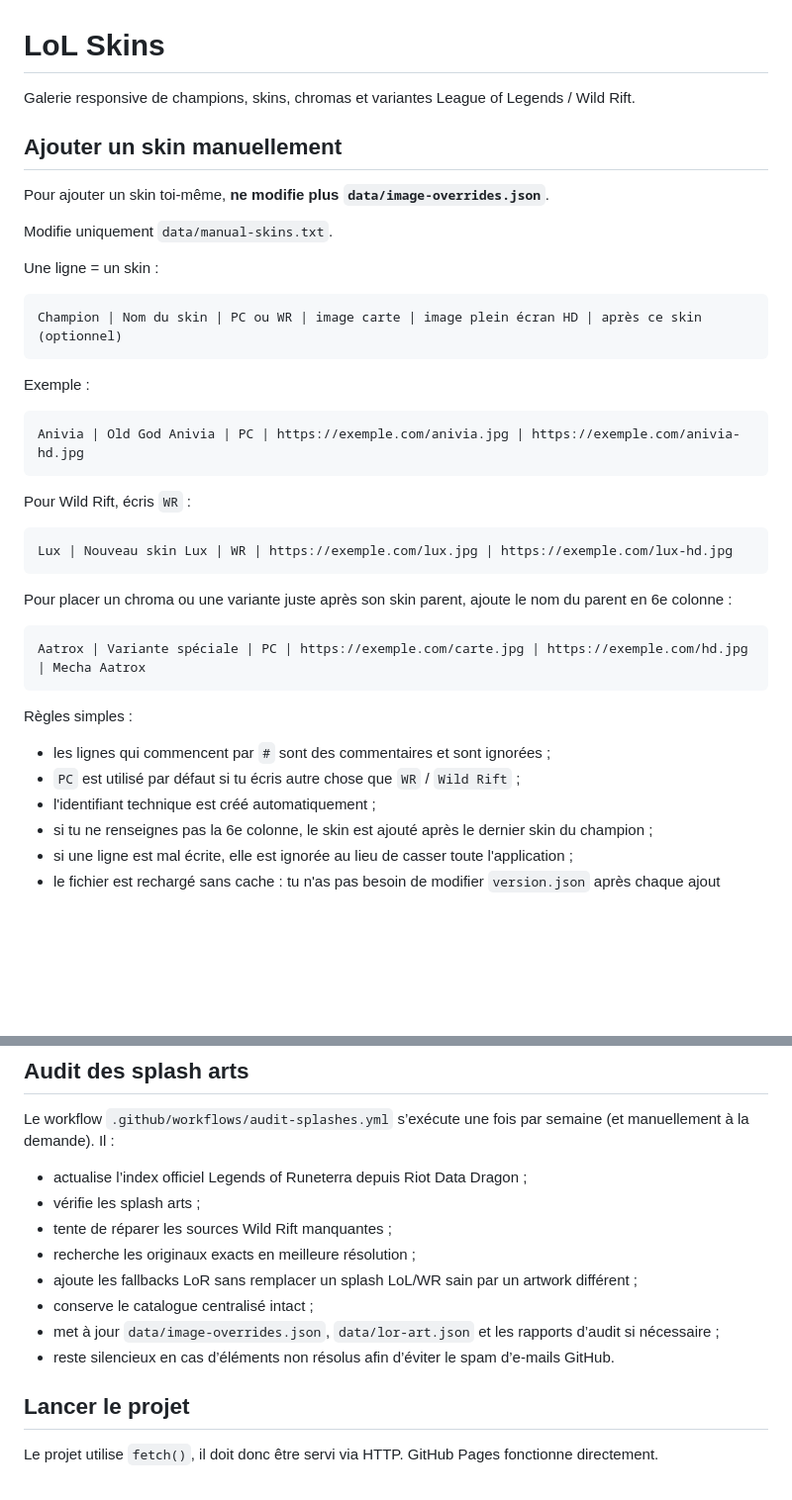
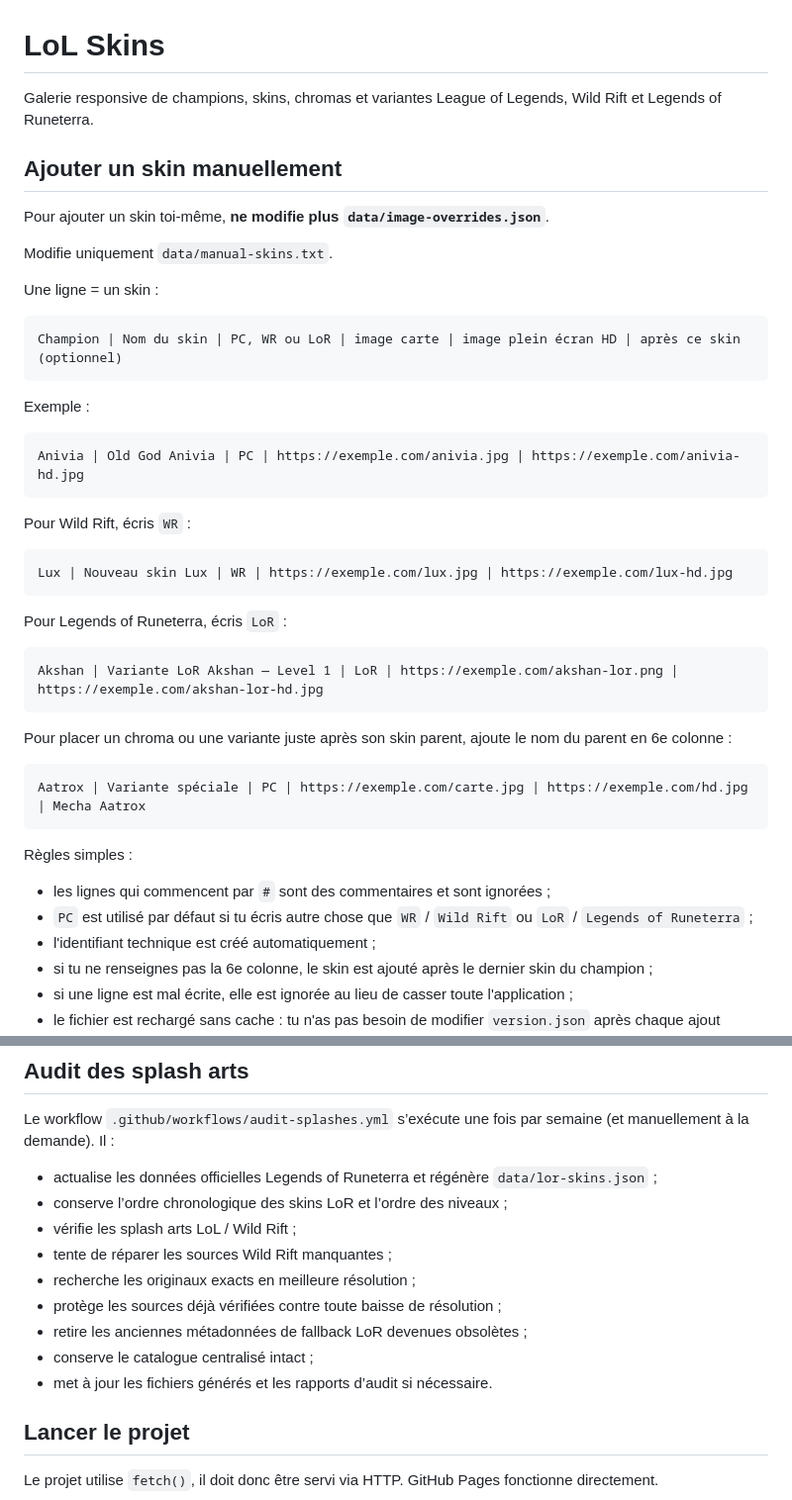
Before and after one commit to fabiandrt3-png/lol-skins, a Markdown page: README.md, 2 parts joined by grey strips. Shown at 99% size. GitHub-like rendering; blank space fills up the shorter version.

````diff
--- a/README.md
+++ b/README.md
@@ -1,6 +1,6 @@
 # LoL Skins
 
-Galerie responsive de champions, skins, chromas et variantes League of Legends / Wild Rift.
+Galerie responsive de champions, skins, chromas et variantes League of Legends, Wild Rift et Legends of Runeterra.
 
 ## Ajouter un skin manuellement
 
@@ -11,7 +11,7 @@ Modifie uniquement `data/manual-skins.txt`.
 Une ligne = un skin :
 
 ```text
-Champion | Nom du skin | PC ou WR | image carte | image plein écran HD | après ce skin (optionnel)
+Champion | Nom du skin | PC, WR ou LoR | image carte | image plein écran HD | après ce skin (optionnel)
 ```
 
 Exemple :
@@ -26,6 +26,12 @@ Pour Wild Rift, écris `WR` :
 Lux | Nouveau skin Lux | WR | https://exemple.com/lux.jpg | https://exemple.com/lux-hd.jpg
 ```
 
+Pour Legends of Runeterra, écris `LoR` :
+
+```text
+Akshan | Variante LoR Akshan — Level 1 | LoR | https://exemple.com/akshan-lor.png | https://exemple.com/akshan-lor-hd.jpg
+```
+
 Pour placer un chroma ou une variante juste après son skin parent, ajoute le nom du parent en 6e colonne :
 
 ```text
@@ -35,7 +41,7 @@ Aatrox | Variante spéciale | PC | https://exemple.com/carte.jpg | https://exemp
 Règles simples :
 
 - les lignes qui commencent par `#` sont des commentaires et sont ignorées ;
-- `PC` est utilisé par défaut si tu écris autre chose que `WR` / `Wild Rift` ;
+- `PC` est utilisé par défaut si tu écris autre chose que `WR` / `Wild Rift` ou `LoR` / `Legends of Runeterra` ;
 - l'identifiant technique est créé automatiquement ;
 - si tu ne renseignes pas la 6e colonne, le skin est ajouté après le dernier skin du champion ;
 - si une ligne est mal écrite, elle est ignorée au lieu de casser toute l'application ;
@@ -100,14 +111,15 @@ Les illustrations LoR sont des artworks officiels Riot, mais elles peuvent être
 
 Le workflow `.github/workflows/audit-splashes.yml` s’exécute une fois par semaine (et manuellement à la demande). Il :
 
-- actualise l’index officiel Legends of Runeterra depuis Riot Data Dragon ;
-- vérifie les splash arts ;
+- actualise les données officielles Legends of Runeterra et régénère `data/lor-skins.json` ;
+- conserve l’ordre chronologique des skins LoR et l’ordre des niveaux ;
+- vérifie les splash arts LoL / Wild Rift ;
 - tente de réparer les sources Wild Rift manquantes ;
 - recherche les originaux exacts en meilleure résolution ;
-- ajoute les fallbacks LoR sans remplacer un splash LoL/WR sain par un artwork différent ;
+- protège les sources déjà vérifiées contre toute baisse de résolution ;
+- retire les anciennes métadonnées de fallback LoR devenues obsolètes ;
 - conserve le catalogue centralisé intact ;
-- met à jour `data/image-overrides.json`, `data/lor-art.json` et les rapports d’audit si nécessaire ;
-- reste silencieux en cas d’éléments non résolus afin d’éviter le spam d’e-mails GitHub.
+- met à jour les fichiers générés et les rapports d’audit si nécessaire.
 
 ## Lancer le projet
 
````
Also changed, not shown: other parts of README.md (+19 -14 lines).
